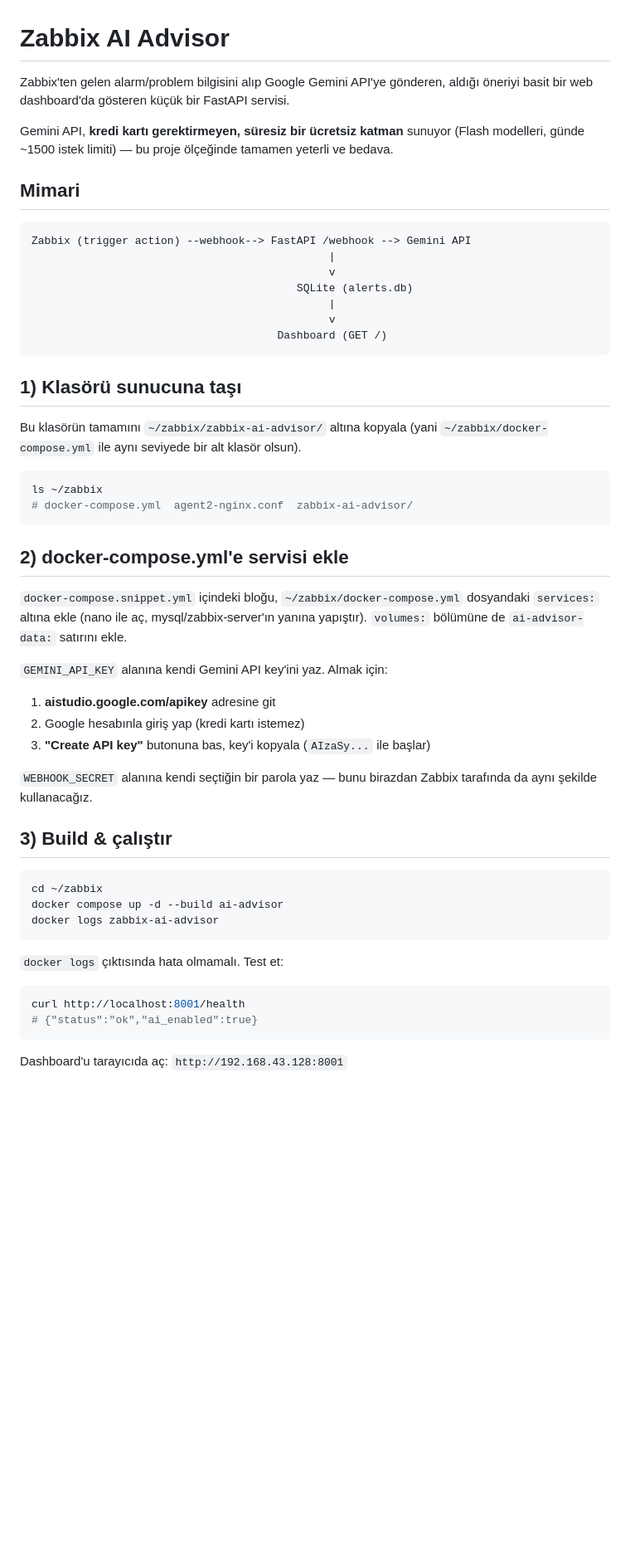
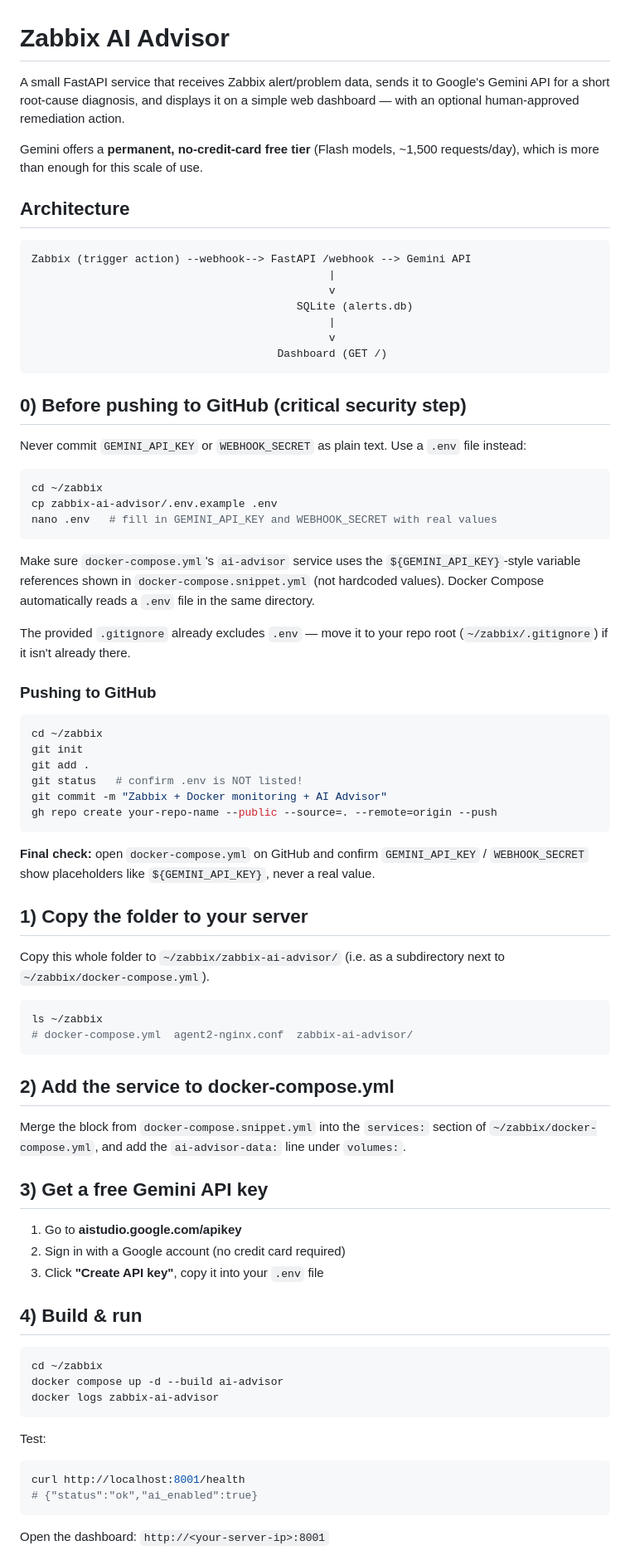
Before and after one commit to Olmez17/zabbix-ai-advisor, a Markdown page: zabbix-ai-advisor/README.md, the part around one of its changes. Shown at 83% size. GitHub-like rendering; blank space fills up the shorter version.

````diff
--- a/zabbix-ai-advisor/README.md
+++ b/zabbix-ai-advisor/README.md
@@ -1,13 +1,14 @@
 # Zabbix AI Advisor
 
-Zabbix'ten gelen alarm/problem bilgisini alıp Google Gemini API'ye gönderen,
-aldığı öneriyi basit bir web dashboard'da gösteren küçük bir FastAPI servisi.
+A small FastAPI service that receives Zabbix alert/problem data, sends it
+to Google's Gemini API for a short root-cause diagnosis, and displays it
+on a simple web dashboard — with an optional human-approved remediation
+action.
 
-Gemini API, **kredi kartı gerektirmeyen, süresiz bir ücretsiz katman** sunuyor
-(Flash modelleri, günde ~1500 istek limiti) — bu proje ölçeğinde tamamen
-yeterli ve bedava.
+Gemini offers a **permanent, no-credit-card free tier** (Flash models,
+~1,500 requests/day), which is more than enough for this scale of use.
 
-## Mimari
+## Architecture
 
 ```
 Zabbix (trigger action) --webhook--> FastAPI /webhook --> Gemini API
@@ -19,32 +20,63 @@ Zabbix (trigger action) --webhook--> FastAPI /webhook --> Gemini API
                                       Dashboard (GET /)
 ```
 
-## 1) Klasörü sunucuna taşı
+## 0) Before pushing to GitHub (critical security step)
 
-Bu klasörün tamamını `~/zabbix/zabbix-ai-advisor/` altına kopyala
-(yani `~/zabbix/docker-compose.yml` ile aynı seviyede bir alt klasör olsun).
+Never commit `GEMINI_API_KEY` or `WEBHOOK_SECRET` as plain text. Use a
+`.env` file instead:
+
+```bash
+cd ~/zabbix
+cp zabbix-ai-advisor/.env.example .env
+nano .env   # fill in GEMINI_API_KEY and WEBHOOK_SECRET with real values
+```
+
+Make sure `docker-compose.yml`'s `ai-advisor` service uses the
+`${GEMINI_API_KEY}`-style variable references shown in
+`docker-compose.snippet.yml` (not hardcoded values). Docker Compose
+automatically reads a `.env` file in the same directory.
+
+The provided `.gitignore` already excludes `.env` — move it to your repo
+root (`~/zabbix/.gitignore`) if it isn't already there.
+
+### Pushing to GitHub
+
+```bash
+cd ~/zabbix
+git init
+git add .
+git status   # confirm .env is NOT listed!
+git commit -m "Zabbix + Docker monitoring + AI Advisor"
+gh repo create your-repo-name --public --source=. --remote=origin --push
+```
+
+**Final check:** open `docker-compose.yml` on GitHub and confirm
+`GEMINI_API_KEY` / `WEBHOOK_SECRET` show placeholders like
+`${GEMINI_API_KEY}`, never a real value.
+
+## 1) Copy the folder to your server
+
+Copy this whole folder to `~/zabbix/zabbix-ai-advisor/` (i.e. as a
+subdirectory next to `~/zabbix/docker-compose.yml`).
 
 ```bash
 ls ~/zabbix
 # docker-compose.yml  agent2-nginx.conf  zabbix-ai-advisor/
 ```
 
-## 2) docker-compose.yml'e servisi ekle
+## 2) Add the service to docker-compose.yml
 
-`docker-compose.snippet.yml` içindeki bloğu, `~/zabbix/docker-compose.yml`
-dosyandaki `services:` altına ekle (nano ile aç, mysql/zabbix-server'ın
-yanına yapıştır). `volumes:` bölümüne de `ai-advisor-data:` satırını ekle.
+Merge the block from `docker-compose.snippet.yml` into the `services:`
+section of `~/zabbix/docker-compose.yml`, and add the `ai-advisor-data:`
+line under `volumes:`.
 
-`GEMINI_API_KEY` alanına kendi Gemini API key'ini yaz. Almak için:
+## 3) Get a free Gemini API key
 
-1. **aistudio.google.com/apikey** adresine git
-2. Google hesabınla giriş yap (kredi kartı istemez)
-3. **"Create API key"** butonuna bas, key'i kopyala (`AIzaSy...` ile başlar)
+1. Go to **aistudio.google.com/apikey**
+2. Sign in with a Google account (no credit card required)
+3. Click **"Create API key"**, copy it into your `.env` file
 
-`WEBHOOK_SECRET` alanına kendi seçtiğin bir parola yaz — bunu birazdan
-Zabbix tarafında da aynı şekilde kullanacağız.
-
-## 3) Build & çalıştır
+## 4) Build & run
 
 ```bash
 cd ~/zabbix
@@ -52,12 +84,12 @@ docker compose up -d --build ai-advisor
 docker logs zabbix-ai-advisor
 ```
 
-`docker logs` çıktısında hata olmamalı. Test et:
+Test:
 
 ```bash
 curl http://localhost:8001/health
 # {"status":"ok","ai_enabled":true}
 ```
 
-Dashboard'u tarayıcıda aç: `http://192.168.43.128:8001`
+Open the dashboard: `http://<your-server-ip>:8001`
 
````
Also changed, not shown: other parts of zabbix-ai-advisor/README.md (+58 -35 lines), README.md (added, +58 -0 lines).
